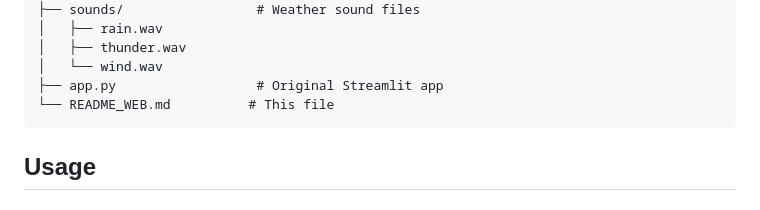
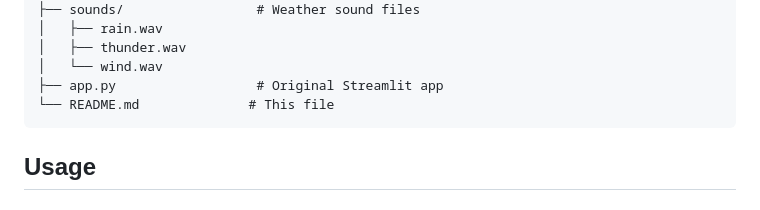
Before and after one commit to Tranquil666/WEATHER-APP, a Markdown page: README.md, the part around the change. Rendered like a GitHub page.

Commit message:
Remove duplicate README_WEB.md file and update file structure reference
Co-authored-by: Tranquil666 <97463146+Tranquil666@users.noreply.github.com>

````diff
--- a/README.md
+++ b/README.md
@@ -91,7 +91,7 @@ WEATHER APP/
 │   ├── thunder.wav
 │   └── wind.wav
 ├── app.py                  # Original Streamlit app
-└── README_WEB.md          # This file
+└── README.md              # This file
 ```
 
 ## Usage
````
Also changed, not shown: README_WEB.md (deleted, +0 -206 lines).
